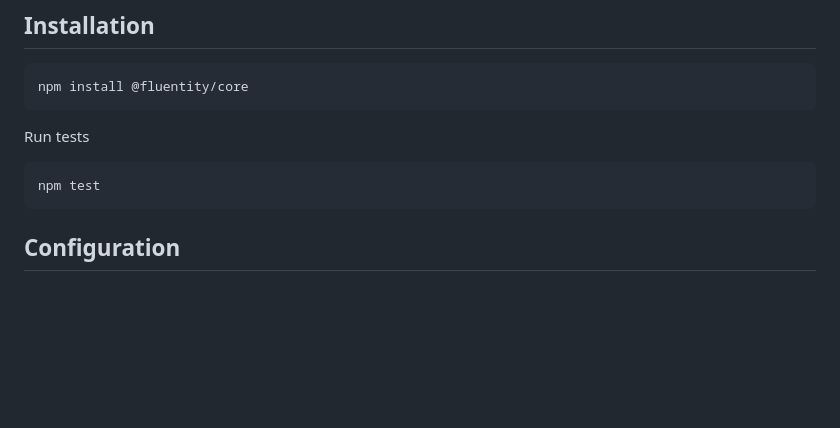
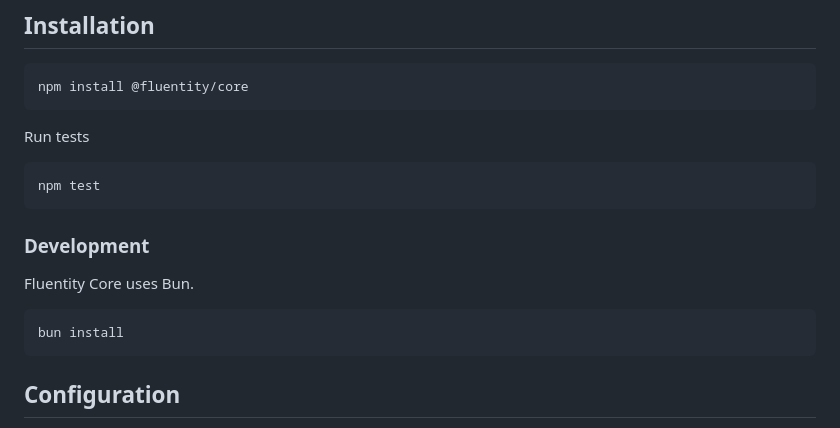
Before and after one commit to cedricpierre/fluentity-core, a Markdown page: README.md, the part around the change. Rendered like a GitHub page; blank space fills up the shorter version.

````diff
--- a/README.md
+++ b/README.md
@@ -28,6 +28,14 @@ Run tests
 
 ```bash
 npm test
+```
+
+### Development
+
+Fluentity Core uses Bun.
+
+```bash
+bun install
 ```
 
 ## Configuration
````
